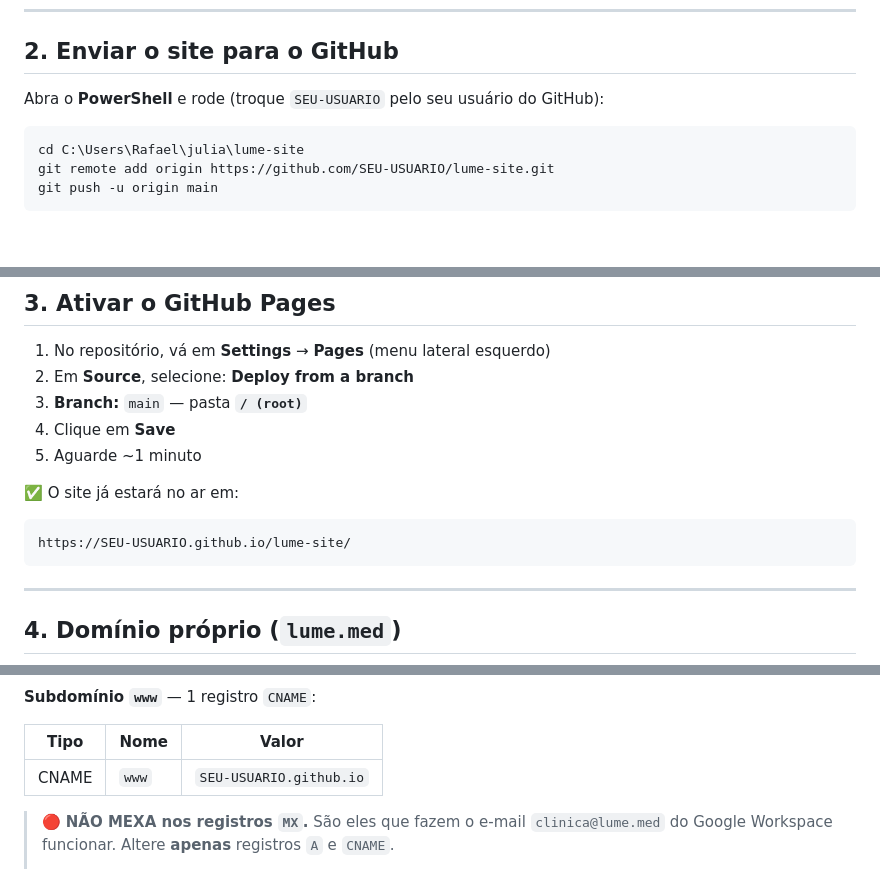
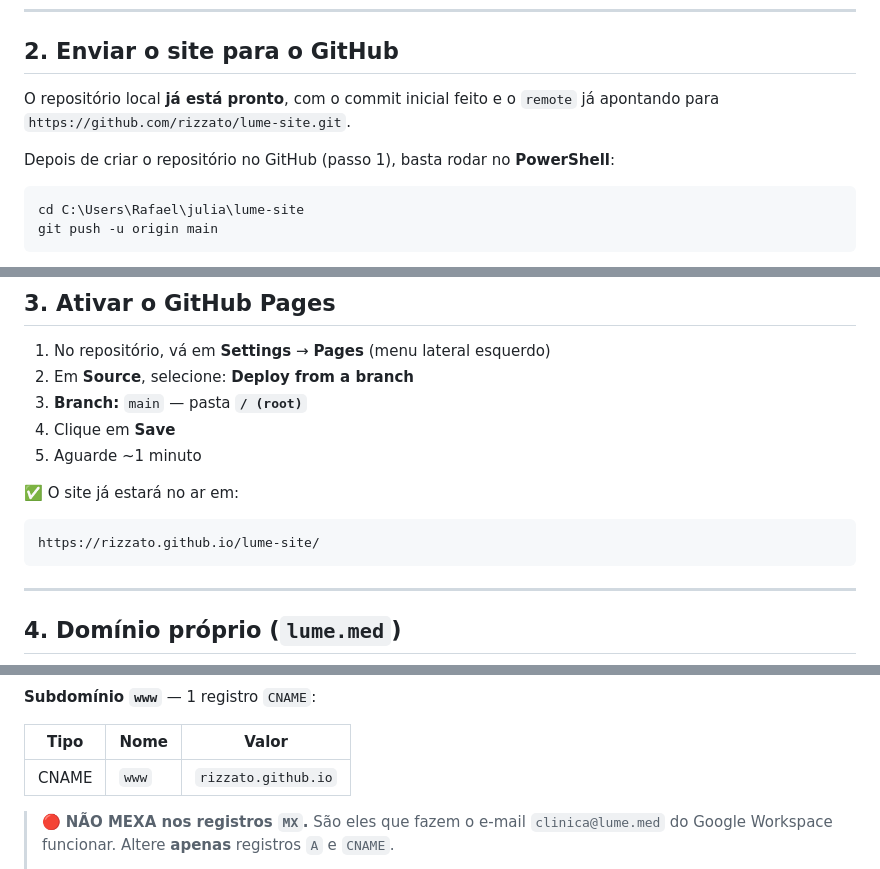
Before and after one commit to rizzato/lume-site, a Markdown page: DEPLOY.md, 3 parts joined by grey strips. Rendered like a GitHub page; blank space fills up the shorter version.

Commit message:
Atualiza DEPLOY.md com usuario rizzato e remote ja configurado

````diff
--- a/DEPLOY.md
+++ b/DEPLOY.md
@@ -30,11 +30,12 @@ Ela **continua no seu disco** como backup.
 
 ## 2. Enviar o site para o GitHub
 
-Abra o **PowerShell** e rode (troque `SEU-USUARIO` pelo seu usuário do GitHub):
+O repositório local **já está pronto**, com o commit inicial feito e o `remote` já apontando para `https://github.com/rizzato/lume-site.git`.
+
+Depois de criar o repositório no GitHub (passo 1), basta rodar no **PowerShell**:
 
 ```powershell
 cd C:\Users\Rafael\julia\lume-site
-git remote add origin https://github.com/SEU-USUARIO/lume-site.git
 git push -u origin main
 ```
 
@@ -54,7 +55,7 @@ git push -u origin main
 ✅ O site já estará no ar em:
 
 ```
-https://SEU-USUARIO.github.io/lume-site/
+https://rizzato.github.io/lume-site/
 ```
 
 ---
@@ -83,7 +84,7 @@ No painel onde o DNS do `lume.med` é gerenciado, crie/ajuste:
 
 | Tipo | Nome | Valor |
 |------|------|-------|
-| CNAME | `www` | `SEU-USUARIO.github.io` |
+| CNAME | `www` | `rizzato.github.io` |
 
 > 🔴 **NÃO MEXA nos registros `MX`.** São eles que fazem o e-mail `clinica@lume.med` do Google Workspace funcionar. Altere **apenas** registros `A` e `CNAME`.
 >
````
